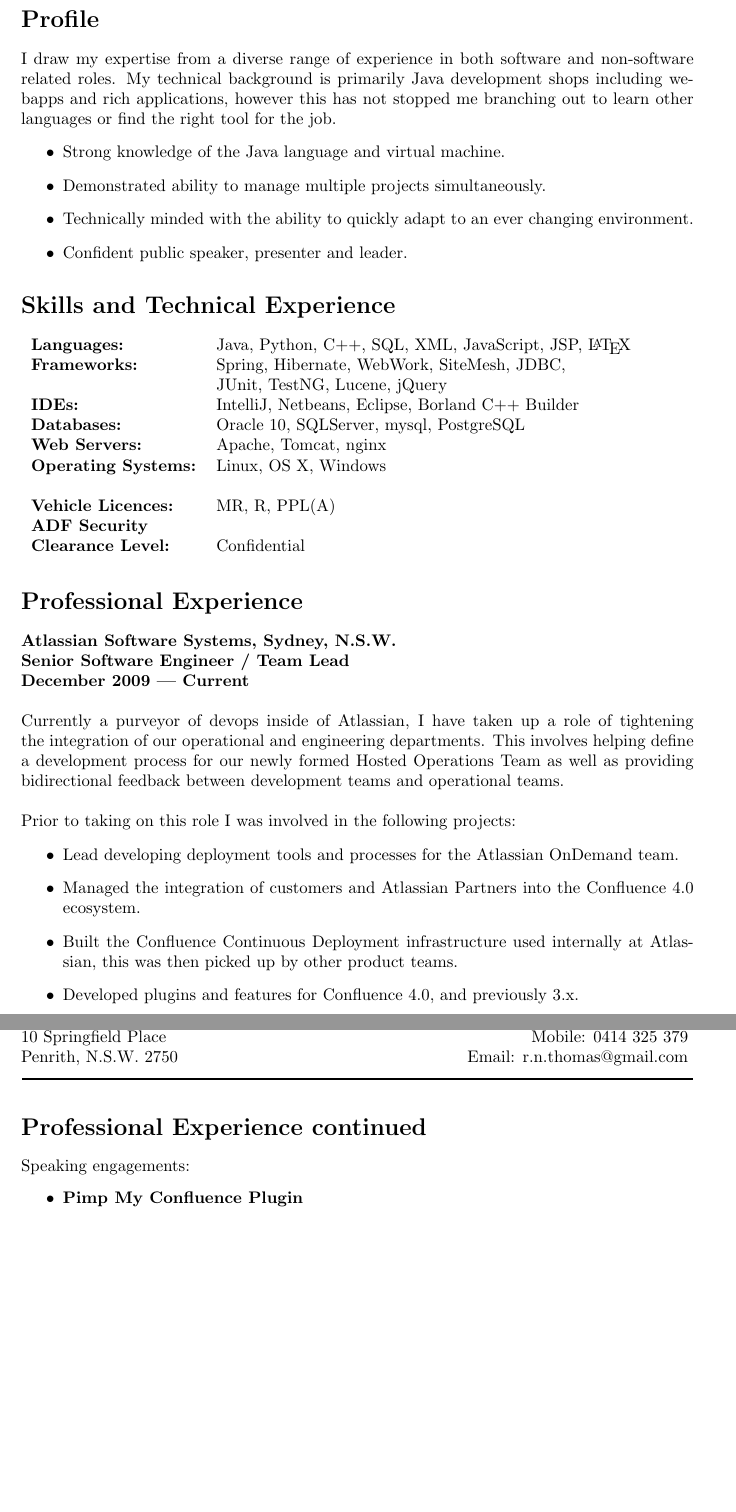
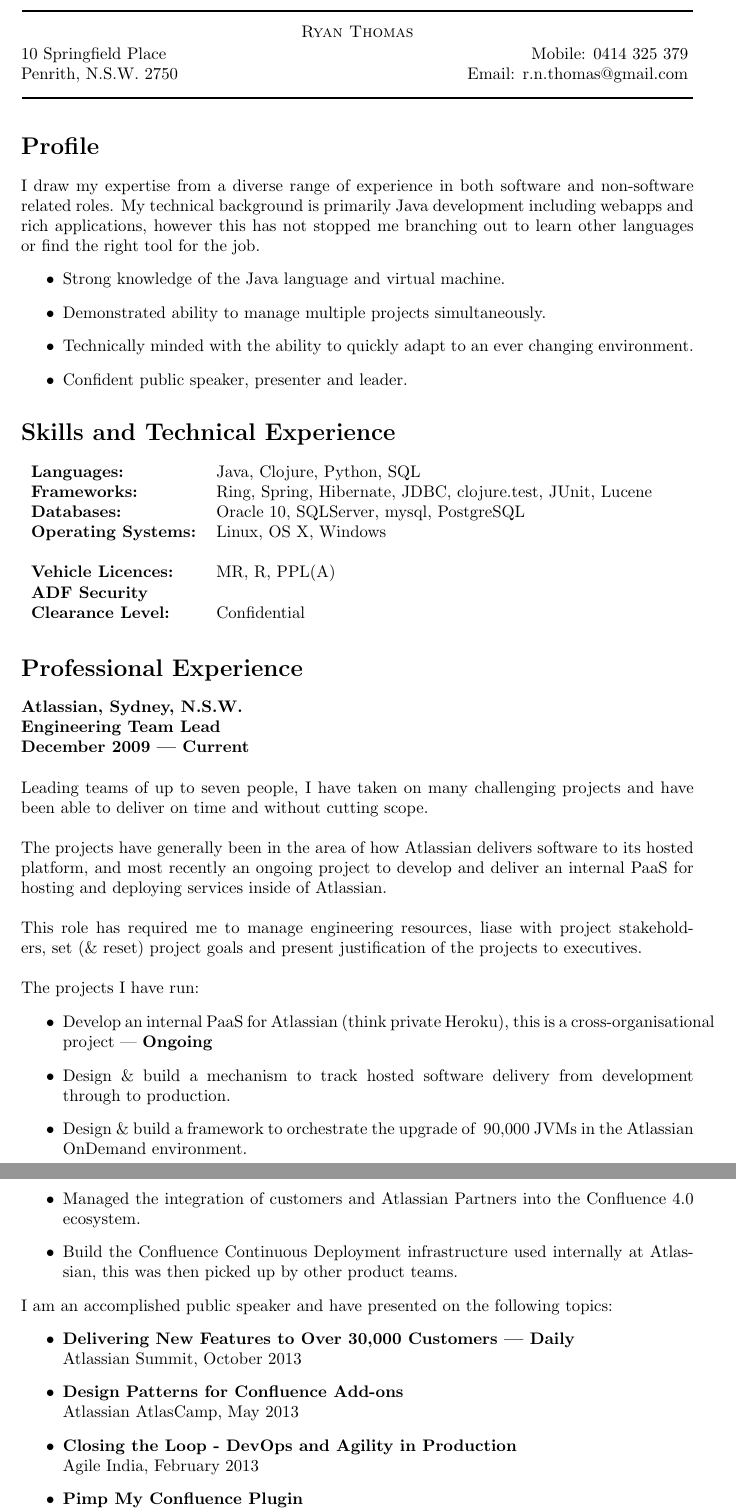
Before and after one commit to rthomas/resume, a LaTeX CV (resume.tex): two parts of pages 1 and 2 of 3, joined at a grey line, cut at the place of the change, the shorter picture padded with empty space. Compiled offline with pdfLaTeX.

Commit message:
Resume update

```diff
--- a/resume.tex
+++ b/resume.tex
@@ -26,9 +26,23 @@
 \begin{center}
 \rule{14.1cm}{0.5mm}
 \end{center}}
+
+\newcommand{\ryanHeaderSmall}{
+\begin{center}
+\rule{14.1cm}{0.5mm}
+\end{center}
+\vspace{-0.55cm}
+\begin{center}
+\textsc{Ryan Thomas}
+\end{center}
+\vspace{-0.8cm}
+\begin{center}
+\rule{14.1cm}{0.5mm}
+\end{center}}
+
 \ryanHeader
 \section*{Profile}
-I draw my expertise from a diverse range of experience in both software and non-software related roles. My technical background is primarily Java development shops including webapps and rich applications, however this has not stopped me branching out to learn other languages or find the right tool for the job.
+I draw my expertise from a diverse range of experience in both software and non-software related roles. My technical background is primarily Java development including webapps and rich applications, however this has not stopped me branching out to learn other languages or find the right tool for the job.
 \begin{itemize}
 \item Strong knowledge of the Java language and virtual machine.
 \item Demonstrated ability to manage multiple projects simultaneously.
@@ -37,31 +51,34 @@
 \end{itemize}
 \section*{Skills and Technical Experience}
 \begin{tabular}{l l}
-\textbf{Languages:} & Java, Python, C++, SQL, XML, JavaScript, JSP, \LaTeX\\
-\textbf{Frameworks:} & Spring, Hibernate, WebWork, SiteMesh, JDBC, \\&JUnit, TestNG, Lucene, jQuery\\
-\textbf{IDEs:} & IntelliJ, Netbeans, Eclipse, Borland C++ Builder\\
+\textbf{Languages:} & Java, Clojure, Python, SQL\\
+\textbf{Frameworks:} & Ring, Spring, Hibernate, JDBC, clojure.test, JUnit, Lucene\\
 \textbf{Databases:} & Oracle 10, SQLServer, mysql, PostgreSQL\\
-\textbf{Web Servers:} & Apache, Tomcat, nginx\\
 \textbf{Operating Systems:} & Linux, OS X, Windows\\\\
 \textbf{Vehicle Licences:}&MR, R, PPL(A)\\
 \textbf{ADF Security}&\\\textbf{Clearance Level:}&Confidential\\
 \end{tabular}
 \vspace{5pt}
 \section*{Professional Experience}
-\textbf{Atlassian Software Systems, Sydney, N.S.W.\\Senior Software Engineer / Team Lead\\December 2009 --- Current}\\\\
-Currently a purveyor of devops inside of Atlassian, I have taken up a role of tightening the integration of our operational and engineering departments. This involves helping define a development process for our newly formed Hosted Operations Team as well as providing bidirectional feedback between development teams and operational teams.\\\\
-Prior to taking on this role I was involved in the following projects:
+\textbf{Atlassian, Sydney, N.S.W.\\Engineering Team Lead\\December 2009 --- Current}\\\\
+Leading teams of up to seven people, I have taken on many challenging projects and have been able to deliver on time and without cutting scope.
+\\\\The projects have generally been in the area of how Atlassian delivers software to its hosted platform, and most recently an ongoing project to develop and deliver an internal PaaS for hosting and deploying services inside of Atlassian.
+\\\\
+This role has required me to manage engineering resources, liase with project stakeholders, set (\& reset) project goals and present justification of the projects to executives.
+\\\\
+The projects I have run:
 \begin{itemize}
-\item Lead developing deployment tools and processes for the Atlassian OnDemand team.
+\item Develop an internal PaaS for Atlassian (think private Heroku), this is a cross-organisational project --- \textbf{Ongoing}
+\item Design \& build a mechanism to track hosted software delivery from development through to production.
+\item Design \& build a framework to orchestrate the upgrade of ~90,000 JVMs in the Atlassian OnDemand environment.
 \item Managed the integration of customers and Atlassian Partners into the Confluence 4.0 ecosystem.
-\item Built the Confluence Continuous Deployment infrastructure used internally at Atlassian, this was then picked up by other product teams.
-\item Developed plugins and features for Confluence 4.0, and previously 3.x.
+\item Build the Confluence Continuous Deployment infrastructure used internally at Atlassian, this was then picked up by other product teams.
 \end{itemize}
-\newpage
-\ryanHeader
-\section*{Professional Experience continued}
-Speaking engagements:
+I am an accomplished public speaker and have presented on the following topics:
 \begin{itemize}
-\item \textbf{Pimp My Confluence Plugin}\\AtlasCamp, October 2011
+\item \textbf{Delivering New Features to Over 30,000 Customers --- Daily}\\Atlassian Summit, October 2013
+\item \textbf{Design Patterns for Confluence Add-ons}\\Atlassian AtlasCamp, May 2013
+\item \textbf{Closing the Loop - DevOps and Agility in Production}\\Agile India, February 2013
+\item \textbf{Pimp My Confluence Plugin}\\Atlassian AtlasCamp, October 2011
 \item \textbf{Preparing For Confluence 4.0}\\Atlassian Summit, June 2011
 \item \textbf{Continuous Deployment @ Atlassian}\\Sydney DevOps, July 2011
```
Also changed, not shown: resume.tex (16 more changed lines).
